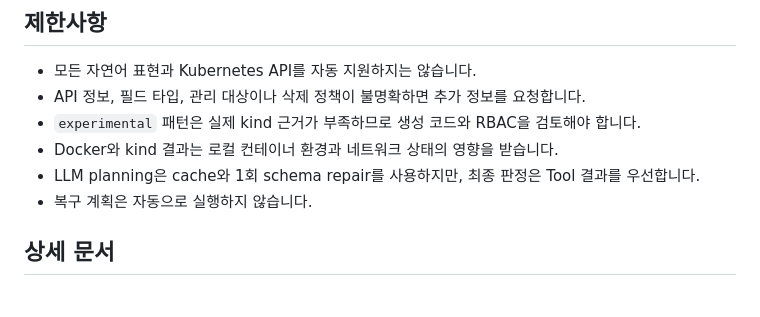
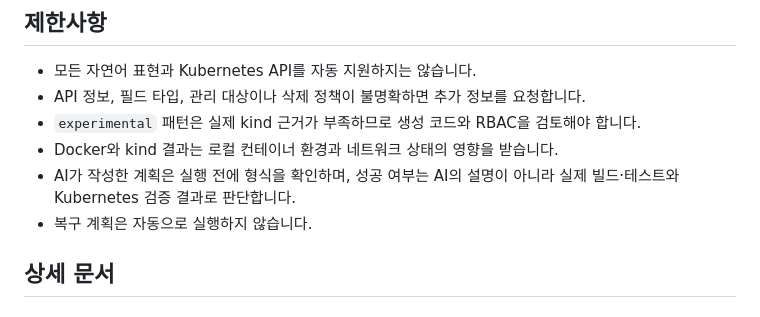
Before and after one commit to kuashi17/k8sagent, a Markdown page: README.md, the part around the change. GitHub-like rendering.

Commit message:
Clarify AI validation wording

```diff
--- a/README.md
+++ b/README.md
@@ -298,7 +298,7 @@ Quick은 실제 Local LLM 호출과 Docker/kind 실행을 제외한 핵심 코
 - API 정보, 필드 타입, 관리 대상이나 삭제 정책이 불명확하면 추가 정보를 요청합니다.
 - `experimental` 패턴은 실제 kind 근거가 부족하므로 생성 코드와 RBAC을 검토해야 합니다.
 - Docker와 kind 결과는 로컬 컨테이너 환경과 네트워크 상태의 영향을 받습니다.
-- LLM planning은 cache와 1회 schema repair를 사용하지만, 최종 판정은 Tool 결과를 우선합니다.
+- AI가 작성한 계획은 실행 전에 형식을 확인하며, 성공 여부는 AI의 설명이 아니라 실제 빌드·테스트와 Kubernetes 검증 결과로 판단합니다.
 - 복구 계획은 자동으로 실행하지 않습니다.
 
 ## 상세 문서
```
